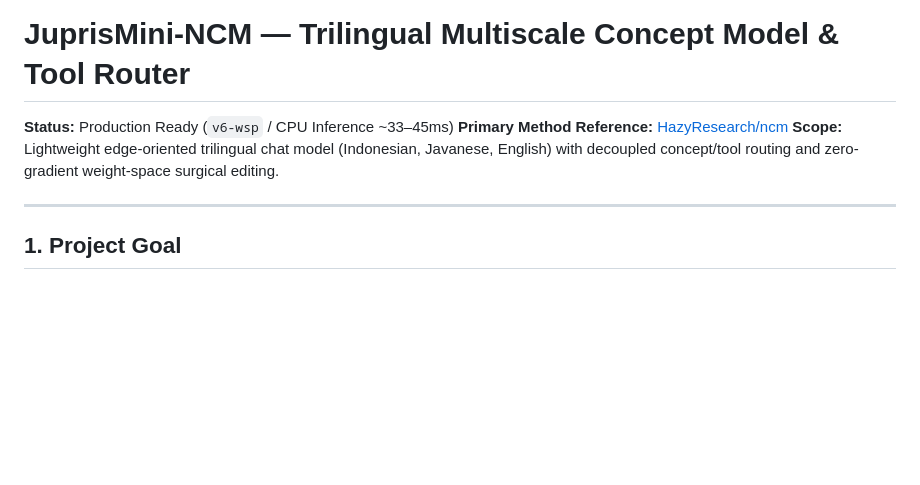
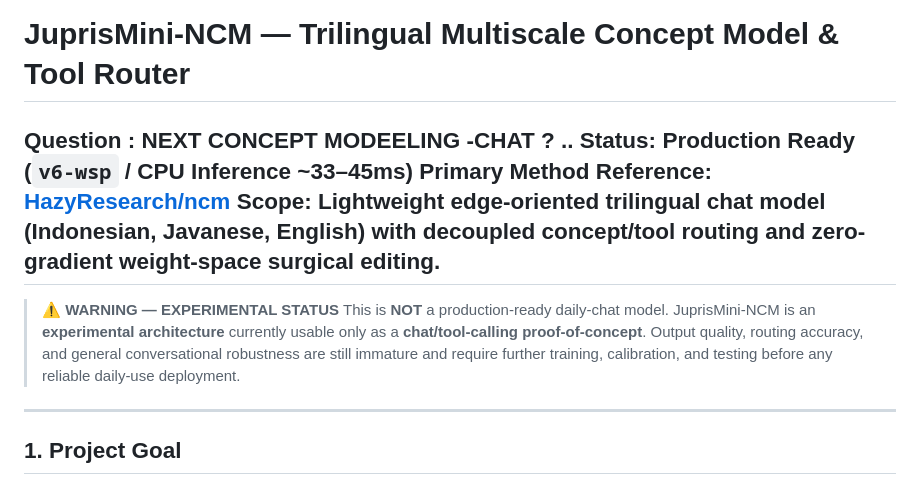
Before and after one commit to versionsixnine/ncm-jupris, a Markdown page: readme.md, the part around the change. Drawn GitHub-style; blank space fills up the shorter version.

```diff
--- a/readme.md
+++ b/readme.md
@@ -1,9 +1,11 @@
 # JuprisMini-NCM — Trilingual Multiscale Concept Model & Tool Router
-
+Question  : NEXT CONCEPT MODEELING -CHAT ? ..
 **Status:** Production Ready (`v6-wsp` / CPU Inference ~33–45ms)
 **Primary Method Reference:** [HazyResearch/ncm](https://github.com/HazyResearch/ncm)
 **Scope:** Lightweight edge-oriented trilingual chat model (Indonesian, Javanese, English) with decoupled concept/tool routing and zero-gradient weight-space surgical editing.
-
+---
+> ⚠️ **WARNING — EXPERIMENTAL STATUS**
+> This is **NOT** a production-ready daily-chat model. JuprisMini-NCM is an **experimental architecture** currently usable only as a **chat/tool-calling proof-of-concept**. Output quality, routing accuracy, and general conversational robustness are still immature and require further training, calibration, and testing before any reliable daily-use deployment.
 ---
 
 ## 1. Project Goal
```
